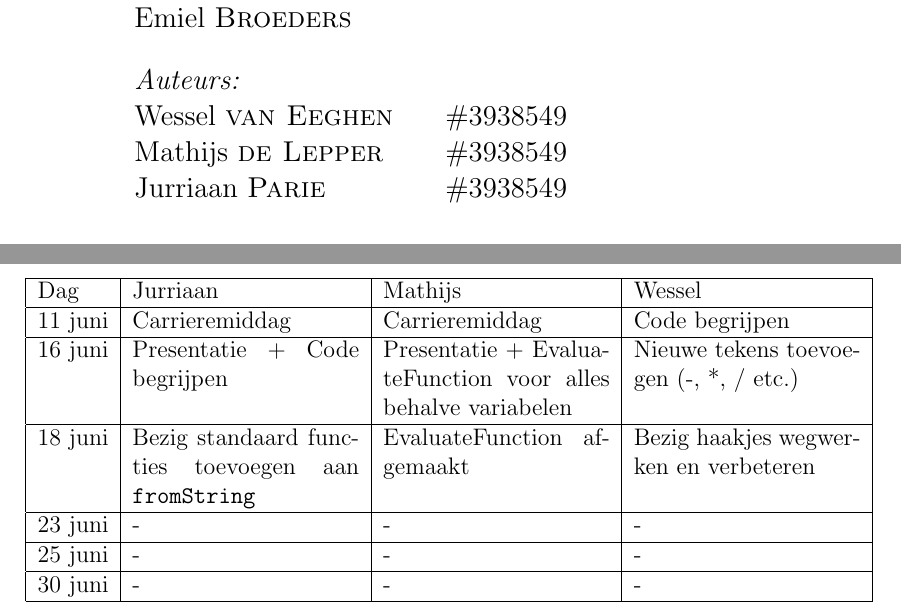
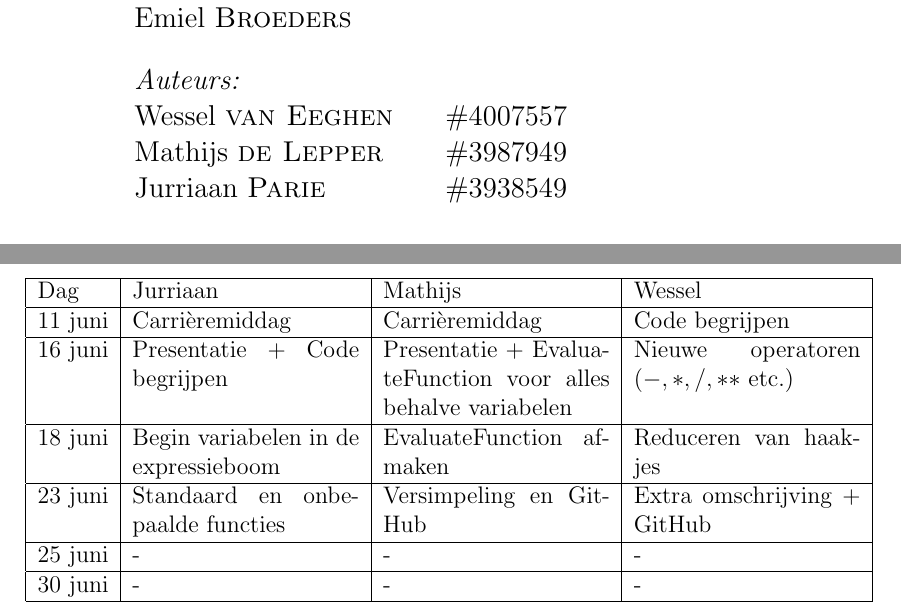
Before and after one commit to mdelepper/Eindopdracht, a LaTeX document (Verslag Eindopdracht .tex): two parts of pages 1 and 2 of 2, joined at a grey line, cut so that both start at the same text. Compiled offline with pdfLaTeX.

Commit message:
Verslag update 23 juni

```diff
--- a/Verslag Eindopdracht .tex
+++ b/Verslag Eindopdracht .tex
@@ -30,8 +30,8 @@ Emiel \textsc{Broeders}
 \end{flushleft}
 \begin{flushleft} \large
 \emph{Auteurs:}\\
-Wessel \textsc{van Eeghen} \tab\#3938549\\
-Mathijs \textsc{de Lepper}  \tab\#3938549\\
+Wessel \textsc{van Eeghen} \tab\#4007557\\
+Mathijs \textsc{de Lepper}  \tab\#3987949\\
 Jurriaan \textsc{Parie}  \tab\tab\#3938549
 \end{flushleft}
 \end{minipage}
@@ -49,10 +49,10 @@ Jurriaan \textsc{Parie}  \tab\tab\#3938549
     \begin{tabular}{ | l | p{4cm}  | p{4cm} | p{4cm} |}
     \hline
     Dag & Jurriaan & Mathijs & Wessel \\ \hline
-    11 juni & Carrieremiddag & Carrieremiddag & Code begrijpen \\ \hline
-    16 juni & Presentatie + Code begrijpen & Presentatie + EvaluateFunction voor alles behalve variabelen & Nieuwe tekens toevoegen (-, *, / etc.) \\ \hline
-    18 juni & Bezig standaard functies toevoegen aan \texttt{fromString} & EvaluateFunction afgemaakt & Bezig haakjes wegwerken en verbeteren \\ \hline
-    23 juni & - & - & - \\ \hline
+    11 juni & Carri\`eremiddag & Carri\`eremiddag & Code begrijpen \\ \hline
+    16 juni & Presentatie + Code begrijpen & Presentatie + EvaluateFunction voor alles behalve variabelen & Nieuwe operatoren  $(-, *, /, **$ etc.$)$ \\ \hline
+    18 juni & Begin variabelen in de expressieboom & EvaluateFunction afmaken & Reduceren van haakjes \\ \hline
+    23 juni & Standaard en onbepaalde functies & Versimpeling en GitHub & Extra omschrijving + GitHub \\ \hline
     25 juni & - & - & - \\ \hline
     30 juni & - & - & - \\
     \hline
```
